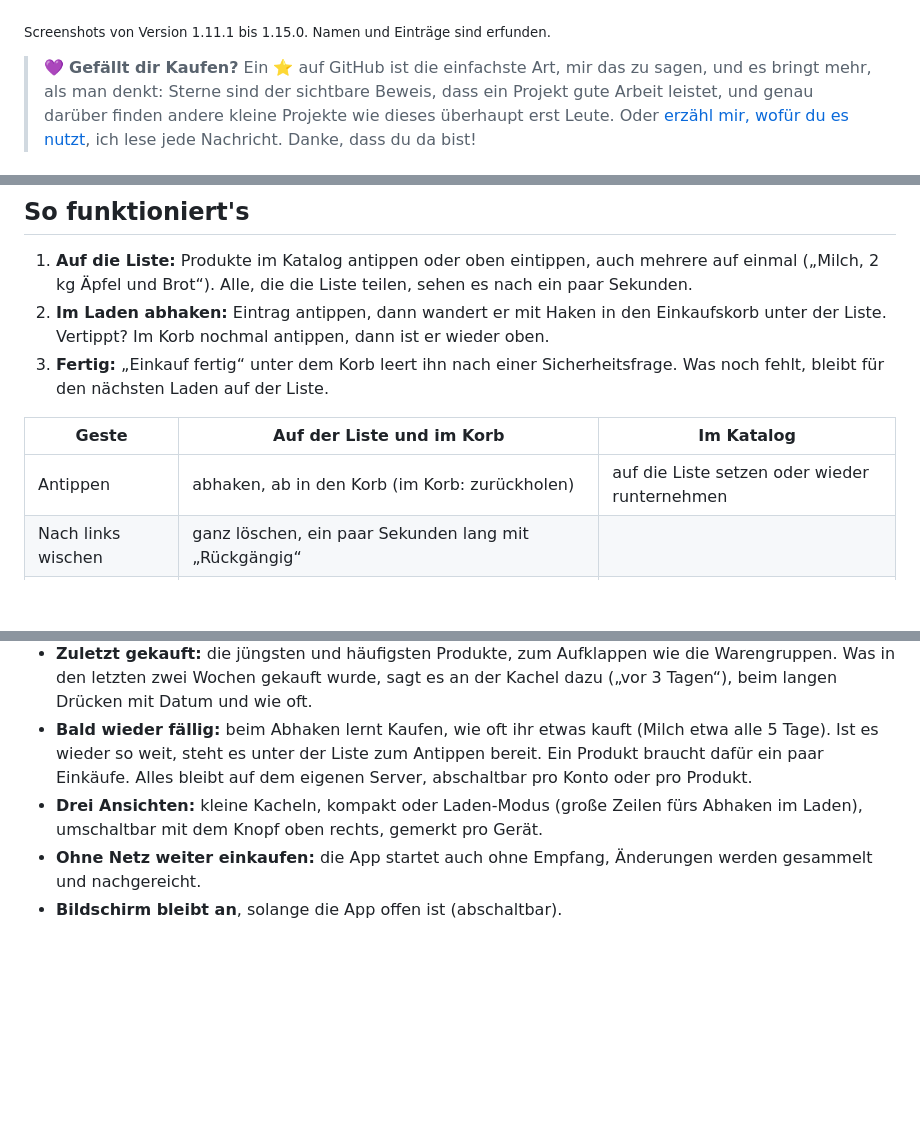
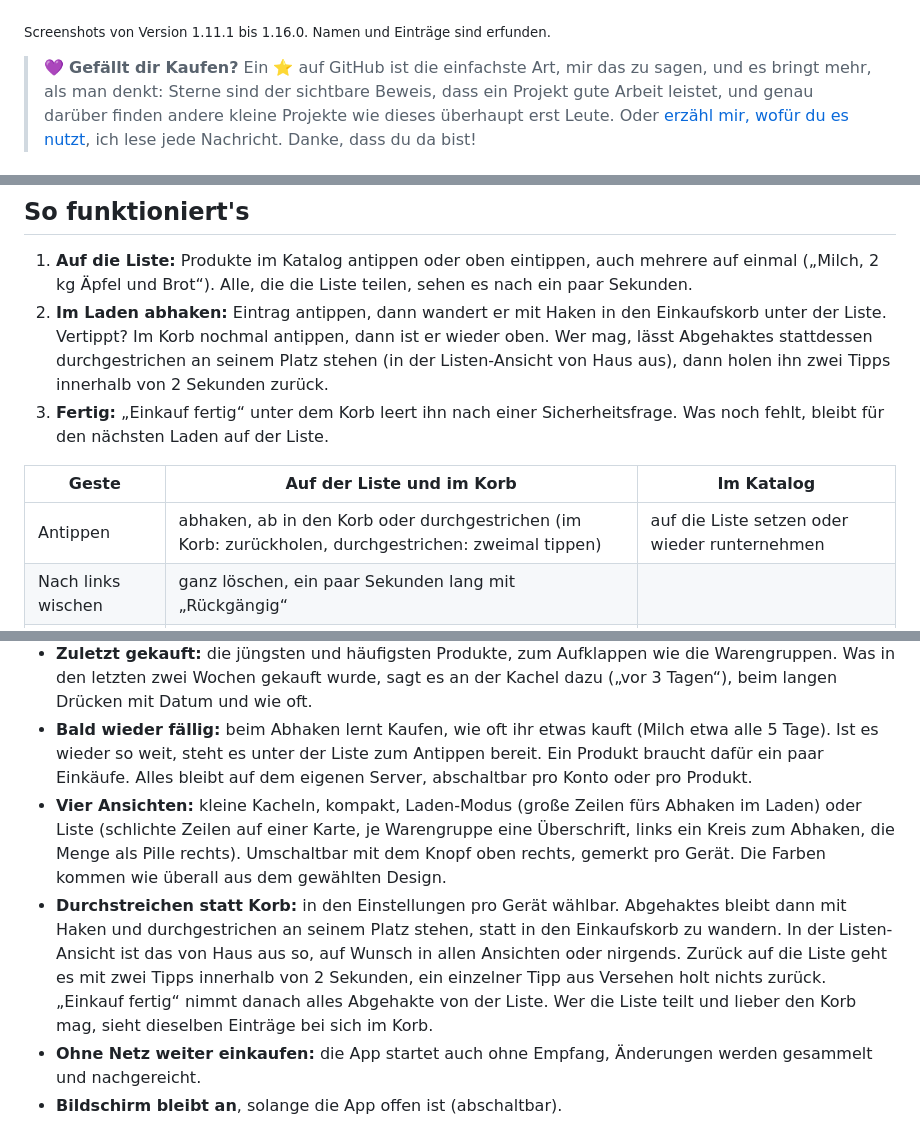
Before and after one commit to burnersen/kaufen, a Markdown page: README.md, 3 parts joined by grey strips. Drawn GitHub-style; blank space fills up the shorter version.

```diff
--- a/README.md
+++ b/README.md
@@ -55,7 +60,7 @@ Wer gar nichts auf einem Server haben will, tippt auf der Anmeldeseite auf **„
   </tr>
 </table>
 
-<sub>Screenshots von Version 1.11.1 bis 1.15.0. Namen und Einträge sind erfunden.</sub>
+<sub>Screenshots von Version 1.11.1 bis 1.16.0. Namen und Einträge sind erfunden.</sub>
 
 > 💜 **Gefällt dir Kaufen?** Ein ⭐ auf GitHub ist die einfachste Art, mir das zu sagen, und es bringt mehr, als man denkt: Sterne sind der sichtbare Beweis, dass ein Projekt gute Arbeit leistet, und genau darüber finden andere kleine Projekte wie dieses überhaupt erst Leute. Oder [erzähl mir, wofür du es nutzt](https://github.com/burnersen/kaufen/issues/new), ich lese jede Nachricht. Danke, dass du da bist!
 
@@ -66,12 +71,12 @@ Wer gar nichts auf einem Server haben will, tippt auf der Anmeldeseite auf **„
 ## So funktioniert's
 
 1. **Auf die Liste:** Produkte im Katalog antippen oder oben eintippen, auch mehrere auf einmal („Milch, 2 kg Äpfel und Brot“). Alle, die die Liste teilen, sehen es nach ein paar Sekunden.
-2. **Im Laden abhaken:** Eintrag antippen, dann wandert er mit Haken in den Einkaufskorb unter der Liste. Vertippt? Im Korb nochmal antippen, dann ist er wieder oben.
+2. **Im Laden abhaken:** Eintrag antippen, dann wandert er mit Haken in den Einkaufskorb unter der Liste. Vertippt? Im Korb nochmal antippen, dann ist er wieder oben. Wer mag, lässt Abgehaktes stattdessen durchgestrichen an seinem Platz stehen (in der Listen-Ansicht von Haus aus), dann holen ihn zwei Tipps innerhalb von 2 Sekunden zurück.
 3. **Fertig:** „Einkauf fertig“ unter dem Korb leert ihn nach einer Sicherheitsfrage. Was noch fehlt, bleibt für den nächsten Laden auf der Liste.
 
 | Geste | Auf der Liste und im Korb | Im Katalog |
 |---|---|---|
-| Antippen | abhaken, ab in den Korb (im Korb: zurückholen) | auf die Liste setzen oder wieder runternehmen |
+| Antippen | abhaken, ab in den Korb oder durchgestrichen (im Korb: zurückholen, durchgestrichen: zweimal tippen) | auf die Liste setzen oder wieder runternehmen |
 | Nach links wischen | ganz löschen, ein paar Sekunden lang mit „Rückgängig“ | |
 | Nach rechts wischen | Menge und Hinweis | |
 | Halten | Warengruppe wechseln (etwa anderthalb Sekunden, ein Ring zeigt es an) | Menge und Hinweis (eine halbe Sekunde) |
@@ -92,7 +97,8 @@ Wer gar nichts auf einem Server haben will, tippt auf der Anmeldeseite auf **„
 - **Mehrere auf einmal, auch per Sprache:** „Milch, 2 kg Äpfel und ein halbes Brot“ ins Suchfeld tippen oder diktieren, Enter, und alles steht auf der Liste. Getrennt wird an Komma, „und“ oder Zeilenende, ohne Kommas („Milch Brot Äpfel Sahne“) zerlegt der Katalog die Wörter. Mengen dürfen davor oder dahinter stehen, in Ziffern oder Worten. Schon beim Tippen zeigt eine Vorschau, was erkannt wurde.
 - **Zuletzt gekauft:** die jüngsten und häufigsten Produkte, zum Aufklappen wie die Warengruppen. Was in den letzten zwei Wochen gekauft wurde, sagt es an der Kachel dazu („vor 3 Tagen“), beim langen Drücken mit Datum und wie oft.
 - **Bald wieder fällig:** beim Abhaken lernt Kaufen, wie oft ihr etwas kauft (Milch etwa alle 5 Tage). Ist es wieder so weit, steht es unter der Liste zum Antippen bereit. Ein Produkt braucht dafür ein paar Einkäufe. Alles bleibt auf dem eigenen Server, abschaltbar pro Konto oder pro Produkt.
-- **Drei Ansichten:** kleine Kacheln, kompakt oder Laden-Modus (große Zeilen fürs Abhaken im Laden), umschaltbar mit dem Knopf oben rechts, gemerkt pro Gerät.
+- **Vier Ansichten:** kleine Kacheln, kompakt, Laden-Modus (große Zeilen fürs Abhaken im Laden) oder Liste (schlichte Zeilen auf einer Karte, je Warengruppe eine Überschrift, links ein Kreis zum Abhaken, die Menge als Pille rechts). Umschaltbar mit dem Knopf oben rechts, gemerkt pro Gerät. Die Farben kommen wie überall aus dem gewählten Design.
+- **Durchstreichen statt Korb:** in den Einstellungen pro Gerät wählbar. Abgehaktes bleibt dann mit Haken und durchgestrichen an seinem Platz stehen, statt in den Einkaufskorb zu wandern. In der Listen-Ansicht ist das von Haus aus so, auf Wunsch in allen Ansichten oder nirgends. Zurück auf die Liste geht es mit zwei Tipps innerhalb von 2 Sekunden, ein einzelner Tipp aus Versehen holt nichts zurück. „Einkauf fertig“ nimmt danach alles Abgehakte von der Liste. Wer die Liste teilt und lieber den Korb mag, sieht dieselben Einträge bei sich im Korb.
 - **Ohne Netz weiter einkaufen:** die App startet auch ohne Empfang, Änderungen werden gesammelt und nachgereicht.
 - **Bildschirm bleibt an**, solange die App offen ist (abschaltbar).
 
```
Also changed, not shown: other parts of README.md (+8 -3 lines), README.en.md (+13 -7 lines), docs/de/groesse.png (added), docs/de/listenansicht.png (added), docs/en/list-view.png (added), docs/en/size.png (added), 4 other files.
